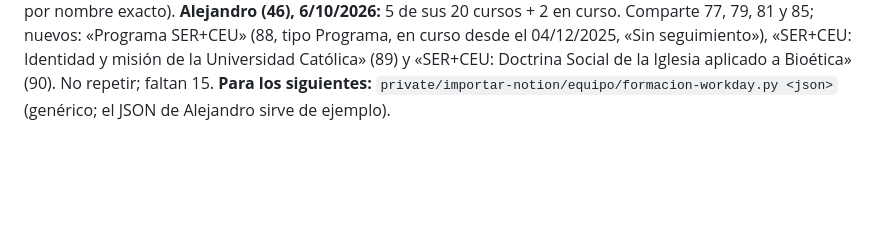
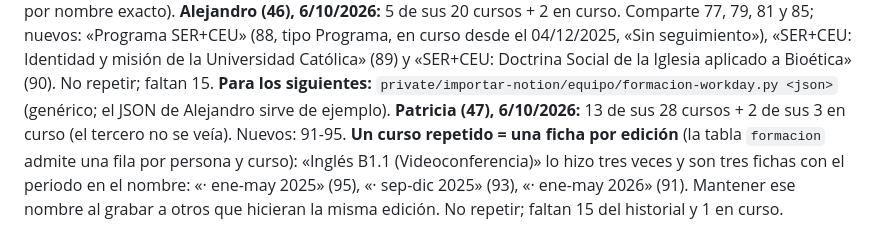
Before and after one commit to gonzalo-solaz/segundo-cerebro, a Markdown page: CLAUDE.md, the part around the change. GitHub-like rendering; blank space fills up the shorter version.

Commit message:
CLAUDE.md: formación de Patricia
Co-Authored-By: Claude Opus 5.5 <noreply@anthropic.com>

```diff
--- a/CLAUDE.md
+++ b/CLAUDE.md
@@ -650,3 +650,4 @@ finanzas fallaban; se quitó (no hace nada desde PHP 8.0) de `includes/finanzas.
 **Grabado en producción (6/10/2026):** 8 cursos de la captura de Workday de Teresa (43) = elementos 77-84 (de «Adobe Premiere. Avanzado», 2024, a «Fotografía avanzada… Practicando», 16/07/2026), todos «Oferta de curso», Finalizado y «Asistió» en el resultado. No repetir. Faltan 31 de sus 39 cursos (la captura solo enseñaba 8) y asignar estos a las demás personas que los hicieron: con `formacion` y `elementos_ids`, sin crear el curso otra vez. Sin rellenar: quién lo imparte y horas (Workday no lo enseñaba). Script: `private/importar-notion/equipo/formacion-teresa.py`. **En curso:** «Adobe Premiere. Nivel avanzado (1)» = elemento 85 (Teresa, inscrita el 29/07/2026, En curso; 8 sesiones de 3 h los martes del 22/09 al 24/11/2026, 24 h; anuladas el 27/10 y el 01/12). Lo que está a medias va en el grupo «En curso» de la pestaña (si no, caería en el curso de la inscripción) con su «Última sesión» (`termina`). Cuando acabe: `formacion` con `finalizacion` y estado Finalizado.
 **Borja (45), 6/10/2026:** 7 de sus 22 cursos + el Premiere avanzado en curso, de sus capturas de Workday. Comparte con Teresa los cursos 77, 79, 81, 82, 83 y 85; nuevos solo suyos: «Adobe Premiere. Nivel medio» (86) y «Adobe Premiere. Iniciación» (87). En FIGMA (83) «Asistió parcialmente». No repetir; faltan 15 de sus cursos. Script: `private/importar-notion/equipo/formacion-borja.py` (sirve de plantilla para los demás: reutiliza el curso por nombre exacto).
 **Alejandro (46), 6/10/2026:** 5 de sus 20 cursos + 2 en curso. Comparte 77, 79, 81 y 85; nuevos: «Programa SER+CEU» (88, tipo Programa, en curso desde el 04/12/2025, «Sin seguimiento»), «SER+CEU: Identidad y misión de la Universidad Católica» (89) y «SER+CEU: Doctrina Social de la Iglesia aplicado a Bioética» (90). No repetir; faltan 15. **Para los siguientes:** `private/importar-notion/equipo/formacion-workday.py <json>` (genérico; el JSON de Alejandro sirve de ejemplo).
+**Patricia (47), 6/10/2026:** 13 de sus 28 cursos + 2 de sus 3 en curso (el tercero no se veía). Nuevos: 91-95. **Un curso repetido = una ficha por edición** (la tabla `formacion` admite una fila por persona y curso): «Inglés B1.1 (Videoconferencia)» lo hizo tres veces y son tres fichas con el periodo en el nombre: «· ene-may 2025» (95), «· sep-dic 2025» (93), «· ene-may 2026» (91). Mantener ese nombre al grabar a otros que hicieran la misma edición. No repetir; faltan 15 del historial y 1 en curso.
```
